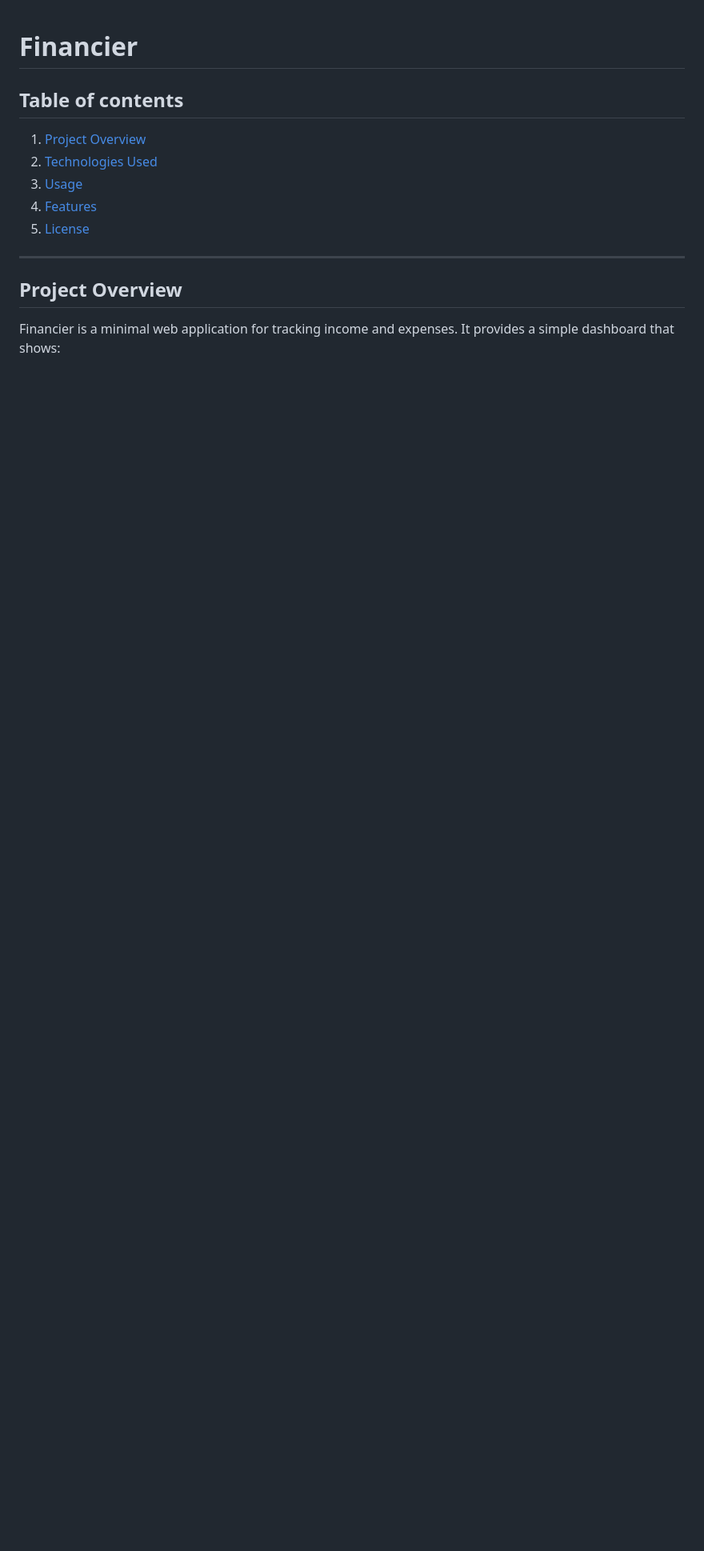
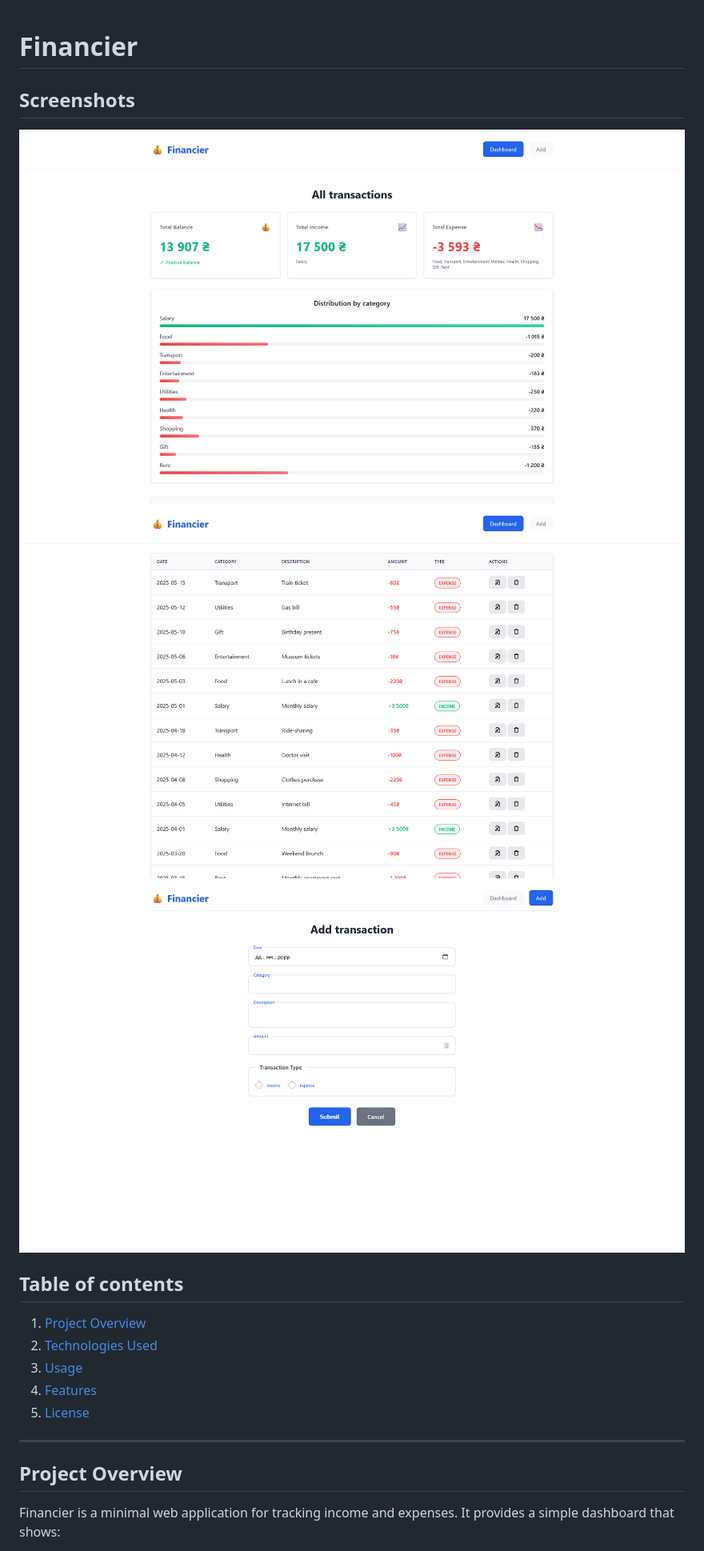
Before and after one commit to zorekryk/financier, a Markdown page: README.md, the part around one of its changes. Shown at 80% size. Rendered like a GitHub page; blank space fills up the shorter version.

Commit message:
Add screenshots to the readme and fix typos

```diff
--- a/README.md
+++ b/README.md
@@ -1,4 +1,10 @@
 # Financier
+
+## Screenshots
+
+![All transactions](assets/all-transactions.png)
+![Transactions](assets/transactions.png)
+![Add page](assets/add-page.png)
 
 ## Table of contents
 
```
Also changed, not shown: other parts of README.md (+3 -3 lines).
